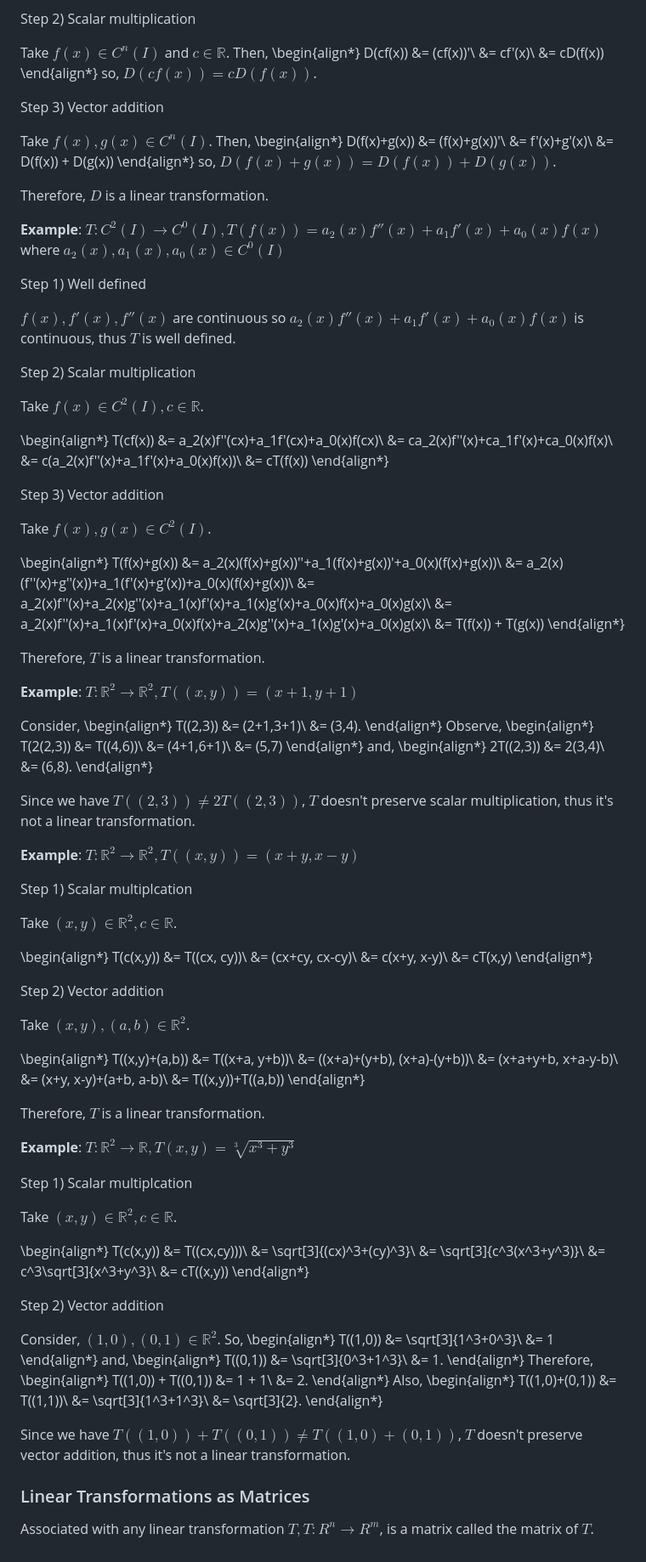
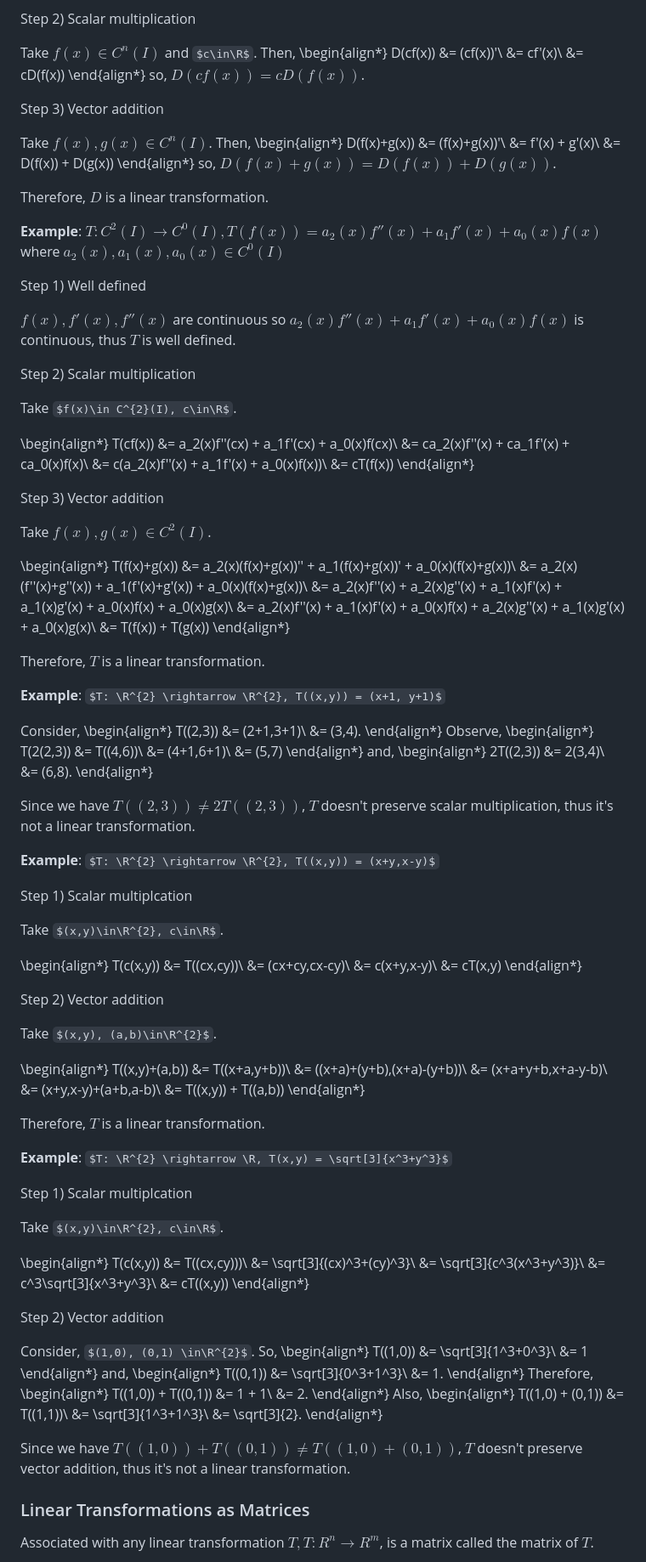
Before and after one commit to grayespinoza/notes, a Markdown page: 207.md, the part around one of its changes. Shown at 85% size. GitHub-like rendering; some formulas as TeX source.

```diff
--- a/207.md
+++ b/207.md
@@ -40,7 +40,7 @@ Take $f(x)\in C^{n}(I)$. Then, $f'(x), f''(x), f'''(x), ..., f^{n}(x)$ all exist
 
 Step 2) Scalar multiplication
 
-Take $f(x)\in C^{n}(I)$ and $c\in\mathbb{R}$. Then,
+Take $f(x)\in C^{n}(I)$ and $c\in\R$. Then,
 \begin{align*}
 D(cf(x)) &= (cf(x))'\\
          &= cf'(x)\\
@@ -53,7 +53,7 @@ Step 3) Vector addition
 Take $f(x), g(x)\in C^{n}(I)$. Then,
 \begin{align*}
 D(f(x)+g(x)) &= (f(x)+g(x))'\\
-             &= f'(x)+g'(x)\\
+             &= f'(x) + g'(x)\\
              &= D(f(x)) + D(g(x))
 \end{align*}
 so, $D(f(x)+g(x)) = D(f(x)) + D(g(x))$.
@@ -64,16 +64,16 @@ Therefore, $D$ is a linear transformation.
 
 Step 1) Well defined
 
-$f(x), f'(x), f''(x)$ are continuous so $a_{2}(x)f''(x)+a_{1}f'(x)+a_{0}(x)f(x)$ is continuous, thus $T$ is well defined.
+$f(x), f'(x), f''(x)$ are continuous so $a_{2}(x)f''(x) + a_{1}f'(x) + a_{0}(x)f(x)$ is continuous, thus $T$ is well defined.
 
 Step 2) Scalar multiplication
 
-Take $f(x)\in C^{2}(I), c\in\mathbb{R}$.
+Take $f(x)\in C^{2}(I), c\in\R$.
 
 \begin{align*}
-T(cf(x)) &= a_2(x)f''(cx)+a_1f'(cx)+a_0(x)f(cx)\\
-         &= ca_2(x)f''(x)+ca_1f'(x)+ca_0(x)f(x)\\
-         &= c(a_2(x)f''(x)+a_1f'(x)+a_0(x)f(x))\\
+T(cf(x)) &= a_2(x)f''(cx) + a_1f'(cx) + a_0(x)f(cx)\\
+         &= ca_2(x)f''(x) + ca_1f'(x) + ca_0(x)f(x)\\
+         &= c(a_2(x)f''(x) + a_1f'(x) + a_0(x)f(x))\\
          &= cT(f(x))
 \end{align*}
 
@@ -82,16 +82,16 @@ Step 3) Vector addition
 Take $f(x), g(x)\in C^{2}(I)$.
 
 \begin{align*}
-T(f(x)+g(x)) &= a_2(x)(f(x)+g(x))''+a_1(f(x)+g(x))'+a_0(x)(f(x)+g(x))\\
-             &= a_2(x)(f''(x)+g''(x))+a_1(f'(x)+g'(x))+a_0(x)(f(x)+g(x))\\
-             &= a_2(x)f''(x)+a_2(x)g''(x)+a_1(x)f'(x)+a_1(x)g'(x)+a_0(x)f(x)+a_0(x)g(x)\\
-             &= a_2(x)f''(x)+a_1(x)f'(x)+a_0(x)f(x)+a_2(x)g''(x)+a_1(x)g'(x)+a_0(x)g(x)\\
+T(f(x)+g(x)) &= a_2(x)(f(x)+g(x))'' + a_1(f(x)+g(x))' + a_0(x)(f(x)+g(x))\\
+             &= a_2(x)(f''(x)+g''(x)) + a_1(f'(x)+g'(x)) + a_0(x)(f(x)+g(x))\\
+             &= a_2(x)f''(x) + a_2(x)g''(x) + a_1(x)f'(x) + a_1(x)g'(x) + a_0(x)f(x) + a_0(x)g(x)\\
+             &= a_2(x)f''(x) + a_1(x)f'(x) + a_0(x)f(x) + a_2(x)g''(x) + a_1(x)g'(x) + a_0(x)g(x)\\
              &= T(f(x)) + T(g(x))
 \end{align*}
 
 Therefore, $T$ is a linear transformation.
 
-**Example**: $T: \mathbb{R}^{2} \rightarrow \mathbb{R}^{2}, T((x,y)) = (x+1, y+1)$
+**Example**: $T: \R^{2} \rightarrow \R^{2}, T((x,y)) = (x+1, y+1)$
 
 Consider,
 \begin{align*}
@@ -112,38 +112,38 @@ and,
 
 Since we have $T((2,3)) \neq 2T((2,3))$, $T$ doesn't preserve scalar multiplication, thus it's not a linear transformation.
 
-**Example**: $T: \mathbb{R}^{2} \rightarrow \mathbb{R}^{2}, T((x,y)) = (x+y,x-y)$
+**Example**: $T: \R^{2} \rightarrow \R^{2}, T((x,y)) = (x+y,x-y)$
 
 Step 1) Scalar multiplcation
 
-Take $(x,y)\in\mathbb{R}^{2}, c\in\mathbb{R}$.
+Take $(x,y)\in\R^{2}, c\in\R$.
 
 \begin{align*}
-T(c(x,y)) &= T((cx, cy))\\
-          &= (cx+cy, cx-cy)\\
-          &= c(x+y, x-y)\\
+T(c(x,y)) &= T((cx,cy))\\
+          &= (cx+cy,cx-cy)\\
+          &= c(x+y,x-y)\\
           &= cT(x,y)
 \end{align*}
 
 Step 2) Vector addition
 
-Take $(x,y), (a,b)\in\mathbb{R}^{2}$.
+Take $(x,y), (a,b)\in\R^{2}$.
 
 \begin{align*}
-T((x,y)+(a,b)) &= T((x+a, y+b))\\
-               &= ((x+a)+(y+b), (x+a)-(y+b))\\
-               &= (x+a+y+b, x+a-y-b)\\
-               &= (x+y, x-y)+(a+b, a-b)\\
-               &= T((x,y))+T((a,b))
+T((x,y)+(a,b)) &= T((x+a,y+b))\\
+               &= ((x+a)+(y+b),(x+a)-(y+b))\\
+               &= (x+a+y+b,x+a-y-b)\\
+               &= (x+y,x-y)+(a+b,a-b)\\
+               &= T((x,y)) + T((a,b))
 \end{align*}
 
 Therefore, $T$ is a linear transformation.
 
-**Example**: $T: \mathbb{R}^{2} \rightarrow \mathbb{R}, T(x,y) = \sqrt[3]{x^3+y^3}$
+**Example**: $T: \R^{2} \rightarrow \R, T(x,y) = \sqrt[3]{x^3+y^3}$
 
 Step 1) Scalar multiplcation
 
-Take $(x,y)\in\mathbb{R}^{2}, c\in\mathbb{R}$.
+Take $(x,y)\in\R^{2}, c\in\R$.
 
 \begin{align*}
 T(c(x,y)) &= T((cx,cy)))\\
@@ -155,7 +155,7 @@ T(c(x,y)) &= T((cx,cy)))\\
 
 Step 2) Vector addition
 
-Consider, $(1,0), (0,1) \in\mathbb{R}^{2}$.
+Consider, $(1,0), (0,1) \in\R^{2}$.
 So,
 \begin{align*}
 T((1,0)) &= \sqrt[3]{1^3+0^3}\\
@@ -173,12 +173,12 @@ T((1,0)) + T((0,1)) &= 1 + 1\\
 \end{align*}
 Also,
 \begin{align*}
-T((1,0)+(0,1)) &= T((1,1))\\
-               &= \sqrt[3]{1^3+1^3}\\
-               &= \sqrt[3]{2}.
+T((1,0) + (0,1)) &= T((1,1))\\
+                 &= \sqrt[3]{1^3+1^3}\\
+                 &= \sqrt[3]{2}.
 \end{align*}
 
-Since we have $T((1,0)) + T((0,1)) \neq T((1,0)+(0,1))$, $T$ doesn't preserve vector addition, thus it's not a linear transformation.
+Since we have $T((1,0)) + T((0,1)) \neq T((1,0) + (0,1))$, $T$ doesn't preserve vector addition, thus it's not a linear transformation.
 
 ### Linear Transformations as Matrices
 
```
Also changed, not shown: other parts of 207.md (+148 -15 lines).
